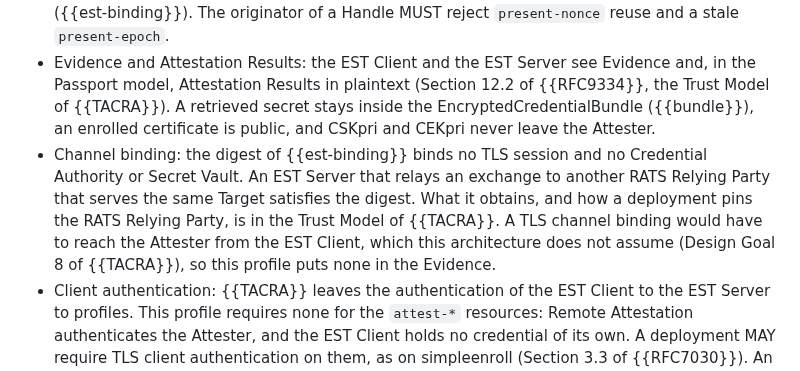
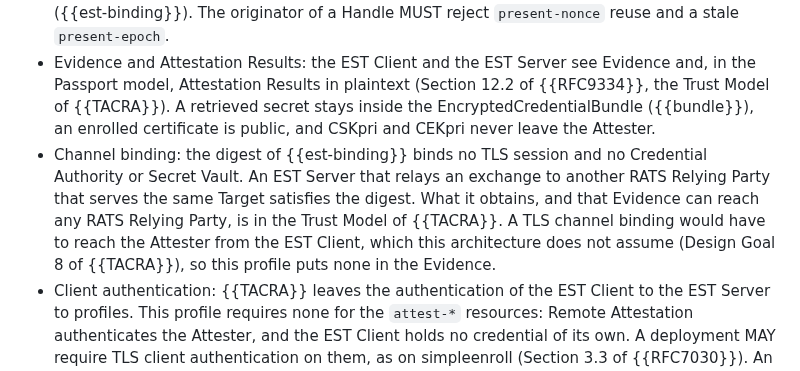
Before and after one commit to TheBankster/lamps-tacra-est, a Markdown page: draft-novak-lamps-tacra-est.md, the part around the change. Rendered like a GitHub page.

Commit message:
Channel binding: Evidence can reach any RATS Relying Party, as the Trust Model of TACRA now says
Signed-off-by: Serhii Nikolaichuk <nikolaichuk.s.f@gmail.com>

```diff
--- a/draft-novak-lamps-tacra-est.md
+++ b/draft-novak-lamps-tacra-est.md
@@ -577,7 +577,7 @@ Servers MAY provide a correlation identifier for debugging.
 
 * Freshness: the Freshness Kinds and the freshness element are those of {{TACRA}}, built on the recency methods of Section 10 of {{RFC9334}}. A `present-*` Handle comes from the Verifier or the RATS Relying Party, a timestamp from the Attester's clock, and an epoch marker from a local hold or a returned Handle. Evidence MUST carry the freshness element in the binding ({{est-binding}}). The originator of a Handle MUST reject `present-nonce` reuse and a stale `present-epoch`.
 * Evidence and Attestation Results: the EST Client and the EST Server see Evidence and, in the Passport model, Attestation Results in plaintext (Section 12.2 of {{RFC9334}}, the Trust Model of {{TACRA}}). A retrieved secret stays inside the EncryptedCredentialBundle ({{bundle}}), an enrolled certificate is public, and CSKpri and CEKpri never leave the Attester.
-* Channel binding: the digest of {{est-binding}} binds no TLS session and no Credential Authority or Secret Vault. An EST Server that relays an exchange to another RATS Relying Party that serves the same Target satisfies the digest. What it obtains, and how a deployment pins the RATS Relying Party, is in the Trust Model of {{TACRA}}. A TLS channel binding would have to reach the Attester from the EST Client, which this architecture does not assume (Design Goal 8 of {{TACRA}}), so this profile puts none in the Evidence.
+* Channel binding: the digest of {{est-binding}} binds no TLS session and no Credential Authority or Secret Vault. An EST Server that relays an exchange to another RATS Relying Party that serves the same Target satisfies the digest. What it obtains, and that Evidence can reach any RATS Relying Party, is in the Trust Model of {{TACRA}}. A TLS channel binding would have to reach the Attester from the EST Client, which this architecture does not assume (Design Goal 8 of {{TACRA}}), so this profile puts none in the Evidence.
 * Client authentication: {{TACRA}} leaves the authentication of the EST Client to the EST Server to profiles. This profile requires none for the `attest-*` resources: Remote Attestation authenticates the Attester, and the EST Client holds no credential of its own. A deployment MAY require TLS client authentication on them, as on simpleenroll (Section 3.3 of {{RFC7030}}). An EST Server that mints `present-nonce` Handles on an unauthenticated `attest-initiate` SHOULD rate-limit them and cap the Handles outstanding per client.
 * The channels from the EST Server to the Verifier and to the Credential Authority or Secret Vault MUST provide integrity, authenticity, and replay protection.
 * The EST Server SHOULD enforce size and rate limits on Evidence.
```
